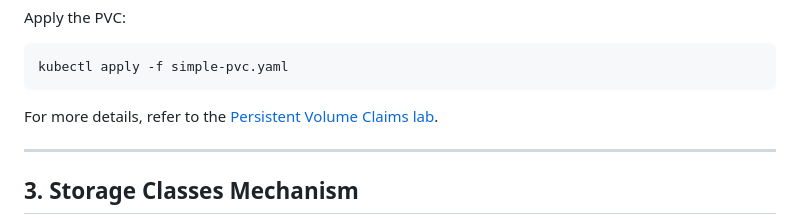
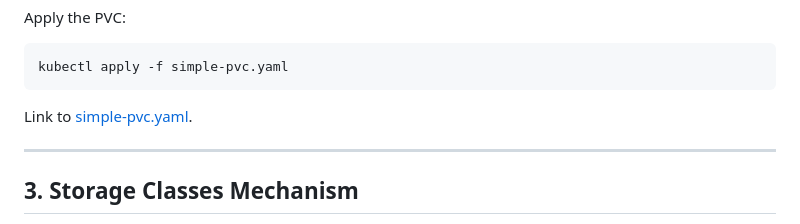
Before and after one commit to elevy99927/k8s, a Markdown page: docs/Chapter-06.md, the part around the change. GitHub-like rendering.

Commit message:
PVC and STS

````diff
--- a/docs/Chapter-06.md
+++ b/docs/Chapter-06.md
@@ -47,8 +47,7 @@ Apply the PVC:
 ```sh
 kubectl apply -f simple-pvc.yaml
 ```
-
-For more details, refer to the [Persistent Volume Claims lab](https://github.com/elevy99927/k8s/tree/main/volumes/pvc).
+Link to [simple-pvc.yaml](https://github.com/elevy99927/k8s/blob/main/volumes/pvc/simple-pvc.yaml).
 
 ---
 
````
